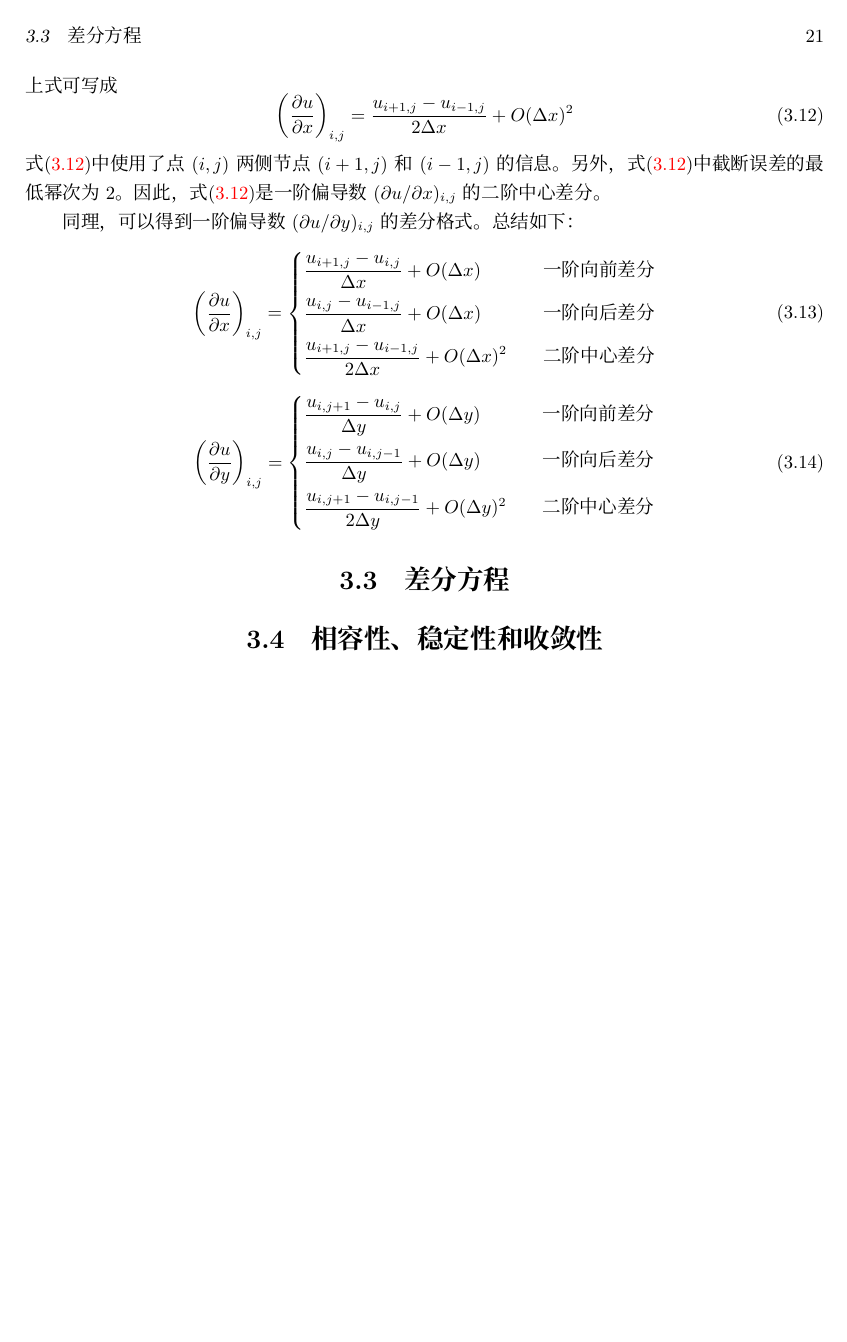
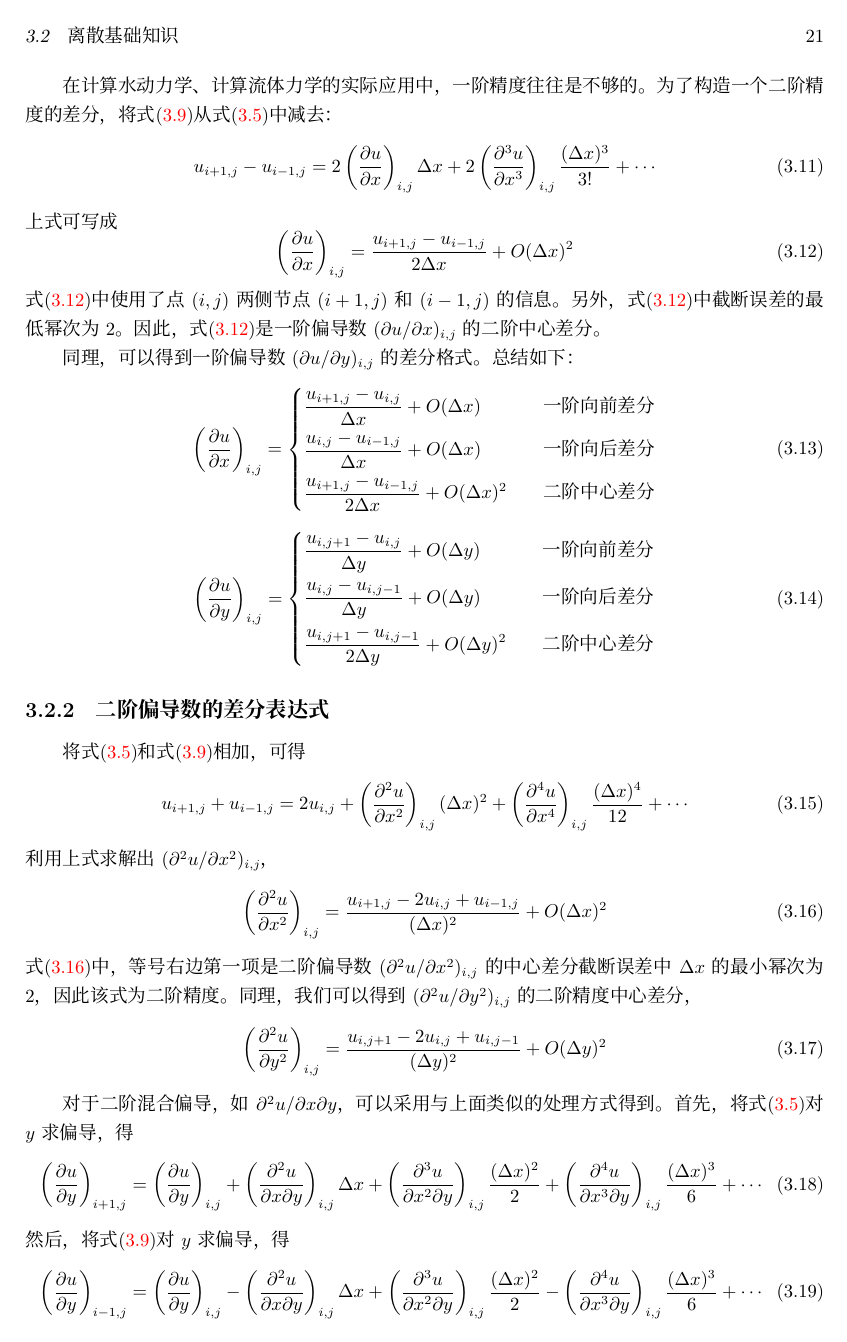
Before and after one commit to dl-wuhee/CHD, a LaTeX book (book/main.tex, which reads book/ch03.tex): page 21 of 27. Compiled offline with XeLaTeX; a missing font is replaced by an installed copy or a similar font.

Commit message:
finish finite expression of 1st and 2nd parthial derivative

```diff
--- a/book/ch03.tex
+++ b/book/ch03.tex
@@ -254,3 +254,95 @@ $(i,j)$左侧网格点信息。因此，式\eqref{EqBD_1P1AF}也叫做向前差
   \right.
 \end{equation}
 
+\subsection{二阶偏导数的差分表达式}
+将式\eqref{EqBD_Tsp_F}和式\eqref{EqBD_Tsp_B}相加，可得
+\begin{equation}
+  u_{i+1,j} + u_{i-1,j}
+  =
+  2u_{i,j}+
+  \left(
+    \frac{\partial^{2} u}{\partial x^{2}}
+  \right)_{i,j}(\Delta x)^{2}
+  +
+  \left(
+    \frac{\partial^{4} u}{\partial x^{4}}
+  \right)_{i,j}\frac{(\Delta x)^{4}}{12}
+  +
+  \cdots
+\end{equation}
+利用上式求解出$(\partial^{2}u/\partial x^{2})_{i,j}$，
+\begin{equation}
+  \left(
+    \frac{\partial^{2} u}{\partial x^{2}}
+  \right)_{i,j}
+  =
+  \frac{u_{i+1,j}-2u_{i,j}+u_{i-1,j}}{(\Delta x)^{2}}
+  +
+  O(\Delta x)^2
+  \label{EqBD_2P2AC}
+\end{equation}
+式\eqref{EqBD_2P2AC}中，等号右边第一项是二阶偏导数$(\partial^{2}u/\partial x^{2})_{i,j}$的中心差分
+截断误差中$\Delta x$的最小幂次为2，因此该式为二阶精度。同理，我们可以得到
+$(\partial^{2}u/\partial y^{2})_{i,j}$的二阶精度中心差分，
+\begin{equation}
+  \left(
+    \frac{\partial^{2} u}{\partial y^{2}}
+  \right)_{i,j}
+  =
+  \frac{u_{i,j+1}-2u_{i,j}+u_{i,j-1}}{(\Delta y)^{2}}
+  +
+  O(\Delta y)^2
+  \label{EqBD_2Py2AC}
+\end{equation}
+
+对于二阶混合偏导，如$\partial^{2} u/\partial x\partial y$，可以采用与上面类似的
+处理方式得到。首先，将式\eqref{EqBD_Tsp_F}对$y$求偏导，得
+\begin{equation}
+  \left(
+    \frac{\partial u}{\partial y}
+  \right)_{i+1,j}
+  =
+  \left(
+    \frac{\partial u}{\partial y}
+  \right)_{i,j}
+  +
+  \left(
+    \frac{\partial^{2} u}{\partial x\partial y}
+  \right)_{i,j}\Delta x
+  +
+  \left(
+    \frac{\partial^{3} u}{\partial x^{2}\partial y}
+  \right)_{i,j}\frac{(\Delta x)^{2}}{2}
+  +
+  \left(
+    \frac{\partial^{4} u}{\partial x^{3}\partial y}
+  \right)_{i,j}\frac{(\Delta x)^{3}}{6}
+  +
+  \cdots
+  \label{EqBD_Tsp_F_py}
+\end{equation}
+然后，将式\eqref{EqBD_Tsp_B}对$y$求偏导，得
+\begin{equation}
+  \left(
+    \frac{\partial u}{\partial y}
+  \right)_{i-1,j}
+  =
+  \left(
+    \frac{\partial u}{\partial y}
+  \right)_{i,j}
+  -
+  \left(
+    \frac{\partial^{2} u}{\partial x\partial y}
+  \right)_{i,j}\Delta x
+  +
+  \left(
+    \frac{\partial^{3} u}{\partial x^{2}\partial y}
+  \right)_{i,j}\frac{(\Delta x)^{2}}{2}
+  -
+  \left(
+    \frac{\partial^{4} u}{\partial x^{3}\partial y}
+  \right)_{i,j}\frac{(\Delta x)^{3}}{6}
+  +
+  \cdots
+  \label{EqBD_Tsp_B_py}
+\end{equation}
@@ -256,0 +372,13 @@ $(i,j)$左侧网格点信息。因此，式\eqref{EqBD_1P1AF}也叫做向前差
+  \left(
+    \frac{\partial^{2} u}{\partial x\partial y}
+  \right)_{i,j}
+  =
+  \frac{(\partial u/\partial y)_{i+1,j}-(\partial u/\partial y)_{i-1,j}}{2\Delta x}
+  -
+  \left(
+    \frac{\partial^{4} u}{\partial x^{3}\partial y}
+  \right)_{i,j}\frac{(\Delta x)^{3}}{6}
+  +
+  \cdots
+  \label{EqBD_2PM2A}
+\end{equation}
```
Also changed, not shown: book/main.pdf, book/ch03.tex (66 more changed lines).
